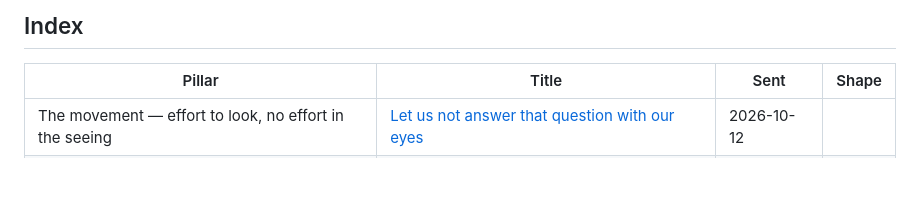
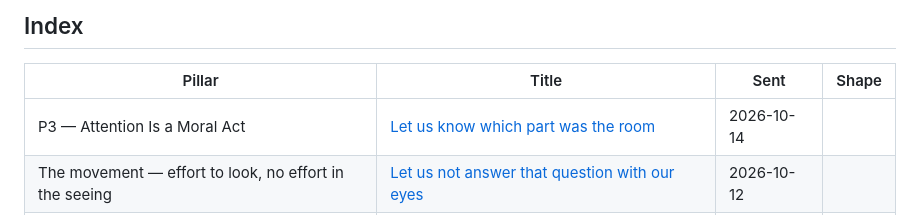
Before and after one commit to toneeraj/Inner-excellence-articles, a Markdown page: README.md, the part around the change. Rendered like a GitHub page; blank space fills up the shorter version.

Commit message:
Publish Let us know which part was the room
Co-Authored-By: Claude Sonnet 5.5 <noreply@anthropic.com>
Claude-Session: https://claude.ai/code/session_01NgNiiZQi4gLRPUDpKxjPd7

```diff
--- a/README.md
+++ b/README.md
@@ -14,6 +14,7 @@ was first sent and the revision shape it currently stands in.
 <!-- index:start -->
 | Pillar | Title | Sent | Shape |
 |---|---|---|---|
+| P3 — Attention Is a Moral Act | [Let us know which part was the room](posts/2026-10-14-p3-let-us-know-which-part-was-the-room.md) | 2026-10-14 |  |
 | The movement — effort to look, no effort in the seeing | [Let us not answer that question with our eyes](posts/2026-10-12-movement-let-us-not-answer-that-question-with-our-eyes.md) | 2026-10-12 |  |
 | P4 — Choose What You Worship | [Let us know what we are leaning on](posts/2026-10-10-p4-let-us-know-what-we-are-leaning-on.md) | 2026-10-10 |  |
 | P2 — This Is Water | [Let us count ourselves in](posts/2026-10-08-p2-let-us-count-ourselves-in.md) | 2026-10-08 |  |
```
Also changed, not shown: posts/2026-10-14-p3-let-us-know-which-part-was-the-room.md (added, +36 -0 lines).
